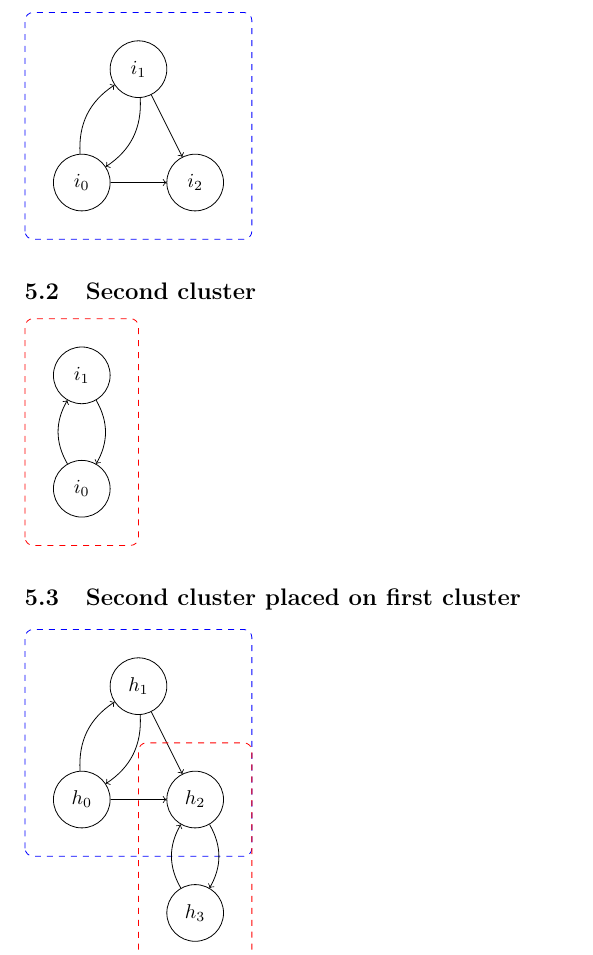
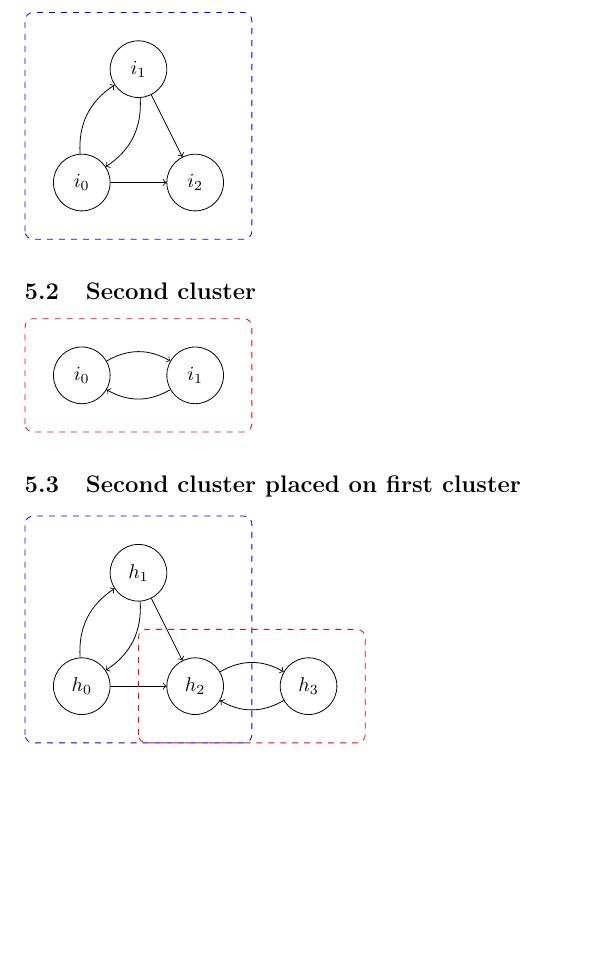
Before and after one commit to myelin-ai/whitepaper, a LaTeX paper (main.tex, which reads sections/graphics.tex): part of page 6 of 7, cut so that both start at the same text, the shorter picture padded with empty space. Compiled offline with pdfLaTeX.

Commit message:
Rotate second cluster
Co-authored-by: Mathias Fischler <mathias@myelin.ch>

```diff
--- a/sections/graphics.tex
+++ b/sections/graphics.tex
@@ -17,32 +17,32 @@
 
 \subsection{Second cluster}
 \begin{tikzpicture}[neuron/.style={circle, minimum size=1cm, draw=black!100}]
-	\draw[rounded corners, red, dashed] (0, 0) rectangle (2, 4);
+	\draw[rounded corners, red, dashed] (0, 0) rectangle (4, 2);
 
-	\node[neuron] (top) at (1, 3) {$i_1$};
-	\node[neuron] (bottom) at (1, 1) {$i_0$};
+	\node[neuron] (i-0) at (1, 1) {$i_0$};
+	\node[neuron] (i-1) at (3, 1) {$i_1$};
 
-	\draw[->] (top) edge [bend left] (bottom);
-	\draw[->] (bottom) edge [bend left] (top);
+	\draw[->] (i-0) edge [bend left] (i-1);
+	\draw[->] (i-1) edge [bend left] (i-0);
 \end{tikzpicture}
 
 \subsection{Second cluster placed on first cluster}
 \begin{tikzpicture}[neuron/.style={circle, minimum size=1cm, draw=black!100}]
-	\draw[rounded corners, blue, dashed] (0, 2) rectangle (4, 6);
+	\draw[rounded corners, blue, dashed] (0, 0) rectangle (4, 4);
 
-	\node[neuron] (top) at (2, 5) {$h_1$};
-	\node[neuron] (middle-left) at (1, 3) {$h_0$};
-	\node[neuron] (middle-right) at (3, 3) {$h_2$};
+	\node[neuron] (top) at (2, 3) {$h_1$};
+	\node[neuron] (middle-left) at (1, 1) {$h_0$};
+	\node[neuron] (middle-right) at (3, 1) {$h_2$};
 
 	\draw[->] (middle-left) edge [bend left] (top);
 	\draw[->] (top) edge [bend left] (middle-left);
 	\draw[->] (top) -- (middle-right);
 	\draw[->] (middle-left) -- (middle-right);
 
-	\draw[rounded corners, red, dashed] (2, 0) rectangle (4, 4);
+	\draw[rounded corners, red, dashed] (2, 0) rectangle (6, 2);
 
-	\node[neuron] (bottom) at (3, 1) {$h_3$};
+	\node[neuron] (h-3) at (5, 1) {$h_3$};
 
-	\draw[->] (middle-right) edge [bend left] (bottom);
-	\draw[->] (bottom) edge [bend left] (middle-right);
+	\draw[->] (middle-right) edge [bend left] (h-3);
+	\draw[->] (h-3) edge [bend left] (middle-right);
 \end{tikzpicture}
```
